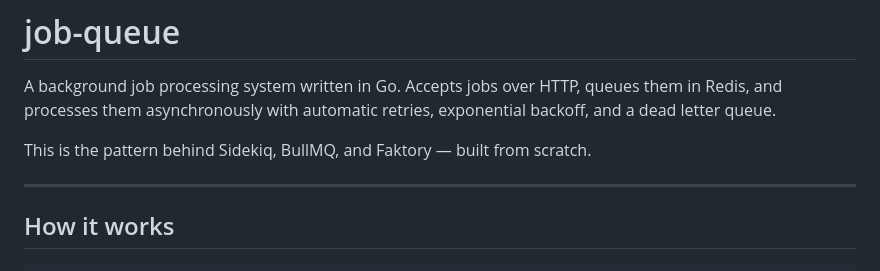
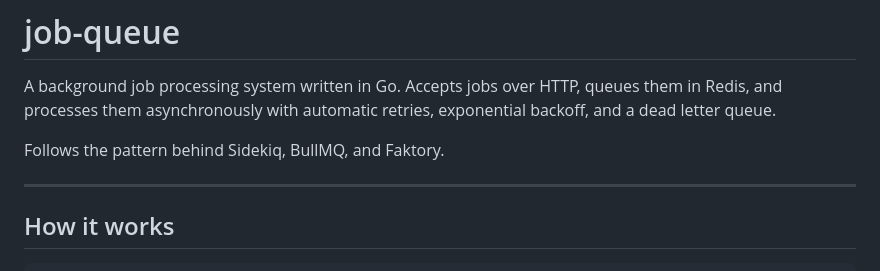
Before and after one commit to tarunbtw/job-queue, a Markdown page: readme.md, the part around the change. GitHub-like rendering.

Commit message:
docs: update readme

```diff
--- a/readme.md
+++ b/readme.md
@@ -2,7 +2,7 @@
 
 A background job processing system written in Go. Accepts jobs over HTTP, queues them in Redis, and processes them asynchronously with automatic retries, exponential backoff, and a dead letter queue.
 
-This is the pattern behind Sidekiq, BullMQ, and Faktory — built from scratch.
+Follows the pattern behind Sidekiq, BullMQ, and Faktory.
 
 ---
 
```
